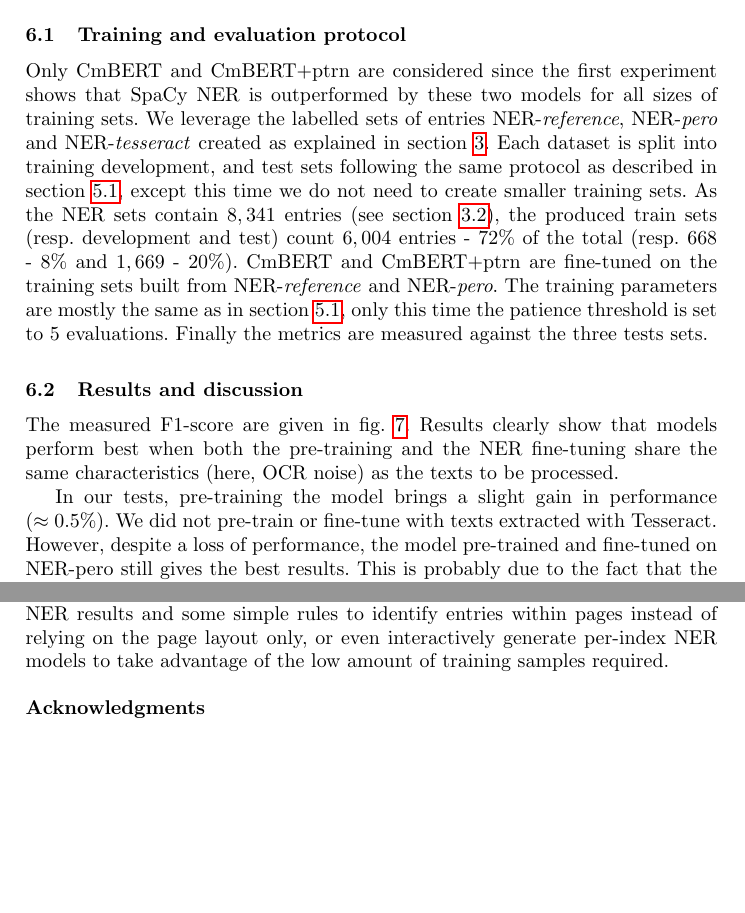
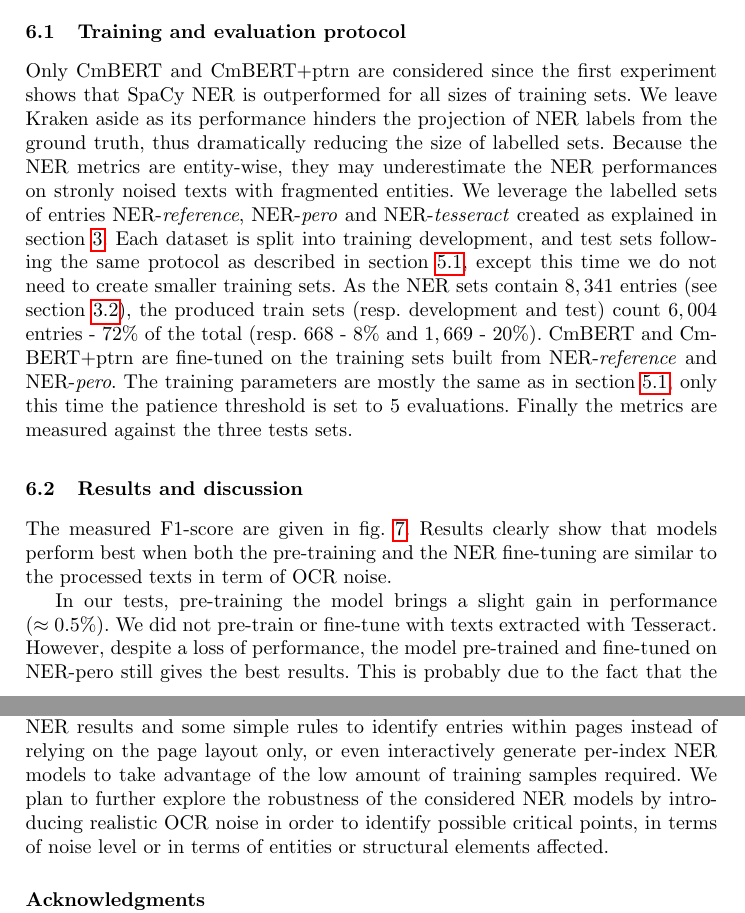
Before and after one commit to soduco/paper-ner-bench-das22, a LaTeX thesis (src-latex/main-paper.tex, which reads src-latex/parts/60-ner-xp2-pretraining-and-finetuning.tex, src-latex/parts/80-conclusion.tex): two parts of pages 11 and 12 of 18 before the commit and two parts of pages 11 and 12 of 19 after it, joined at a grey line, cut so that both start at the same text, the shorter picture padded with empty space. Compiled offline with pdfLaTeX.

Commit message:
rebuttal points 2/4/5

```diff
--- a/src-latex/parts/60-ner-xp2-pretraining-and-finetuning.tex
+++ b/src-latex/parts/60-ner-xp2-pretraining-and-finetuning.tex
@@ -7,7 +7,9 @@ In this second experiment, we aim at assessing the most appropriate strategy to
 
 
 \subsection{Training and evaluation protocol}
-Only CmBERT and CmBERT+ptrn are considered since the first experiment shows that SpaCy NER is outperformed by these two models for all sizes of training sets.
+Only CmBERT and CmBERT+ptrn are considered since the first experiment shows that SpaCy NER is outperformed for all sizes of training sets.
+We leave Kraken aside as its performance hinders the projection of NER labels from the ground truth, thus dramatically reducing the size of labelled sets.
+Because the NER metrics are entity-wise, they may underestimate the NER performances on stronly noised texts with fragmented entities.
 We leverage the labelled sets of entries NER-\emph{reference}, NER-\emph{pero} and NER-\emph{tesseract} created as explained in \cref{sec:dataset}.
 Each dataset is split into training development, and test sets following the same protocol as described in \cref{sec:ner-xp1-protocol}, except this time we do not need to create smaller training sets.
 As the NER sets contain $8,341$ entries (see \cref{sec:dataset-for-eval}), the produced train sets (resp. development and test) count $6,004$ entries - 72\% of the total (resp. 668 - 8\% and $1,669$ - 20\%).
@@ -35,7 +37,7 @@ Finally the metrics are measured against the three tests sets.
 
 \subsection{Results and discussion}
 The measured F1-score are given in \cref{fig:exp_2_eval_ner}.
-Results clearly show that models perform best when both the pre-training and the NER fine-tuning share the same characteristics (here, OCR noise) as the texts to be processed.
+Results clearly show that models perform best when both the pre-training and the NER fine-tuning are similar to the processed texts in term of OCR noise.
 
 In our tests, pre-training the model brings a slight gain in performance ($\approx 0.5\%$).
 We did not pre-train or fine-tune with texts extracted with Tesseract.
--- a/src-latex/parts/80-conclusion.tex
+++ b/src-latex/parts/80-conclusion.tex
@@ -9,6 +9,8 @@ The evaluation of SpaCy NER and CamemBERT (with and without pre-training) showed
 Furthermore, it seems that all three models achieve good performance with relatively few training examples.
 With a F1-score of 92\% with only 49 training examples, the pre-trained CamemBERT model is a good choice to serve as a bootstrapping model to quickly produce large training sets and therefore lower the burden of creating a ground truth from scratch.
 Besides, as directory entries always have the same structure - at least within a given index - we could take advantage of NER results and some simple rules to identify entries within pages instead of relying on the page layout only, or even interactively generate per-index NER models to take advantage of the low amount of training samples required.
+We plan to further explore the robustness of the considered NER models by introducing realistic OCR noise in order to identify possible critical points, in terms of noise level or in terms of entities or structural elements affected.
+
 %Interesting points to discuss:
 %\begin{itemize}
 %    \item can we train on noisy data? (without manual OCR correction?) => future work? cf Pero OCR training procedure?
```
Also changed, not shown: rebuttal/rebuttal_response_max_500_words.txt (+3 -3 lines), src-latex/parts/40-ocr-bench.tex (+1 -1 lines).
